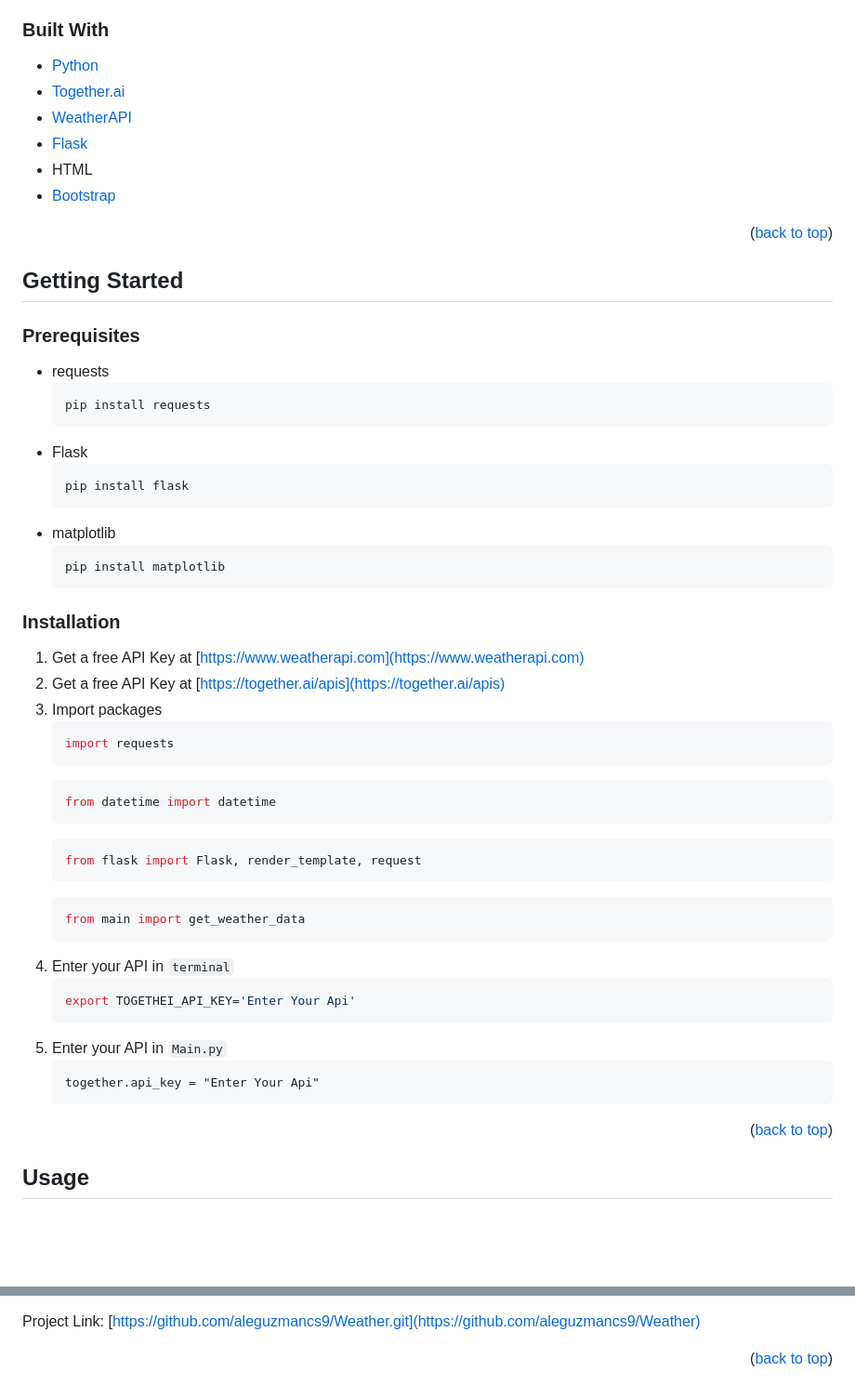
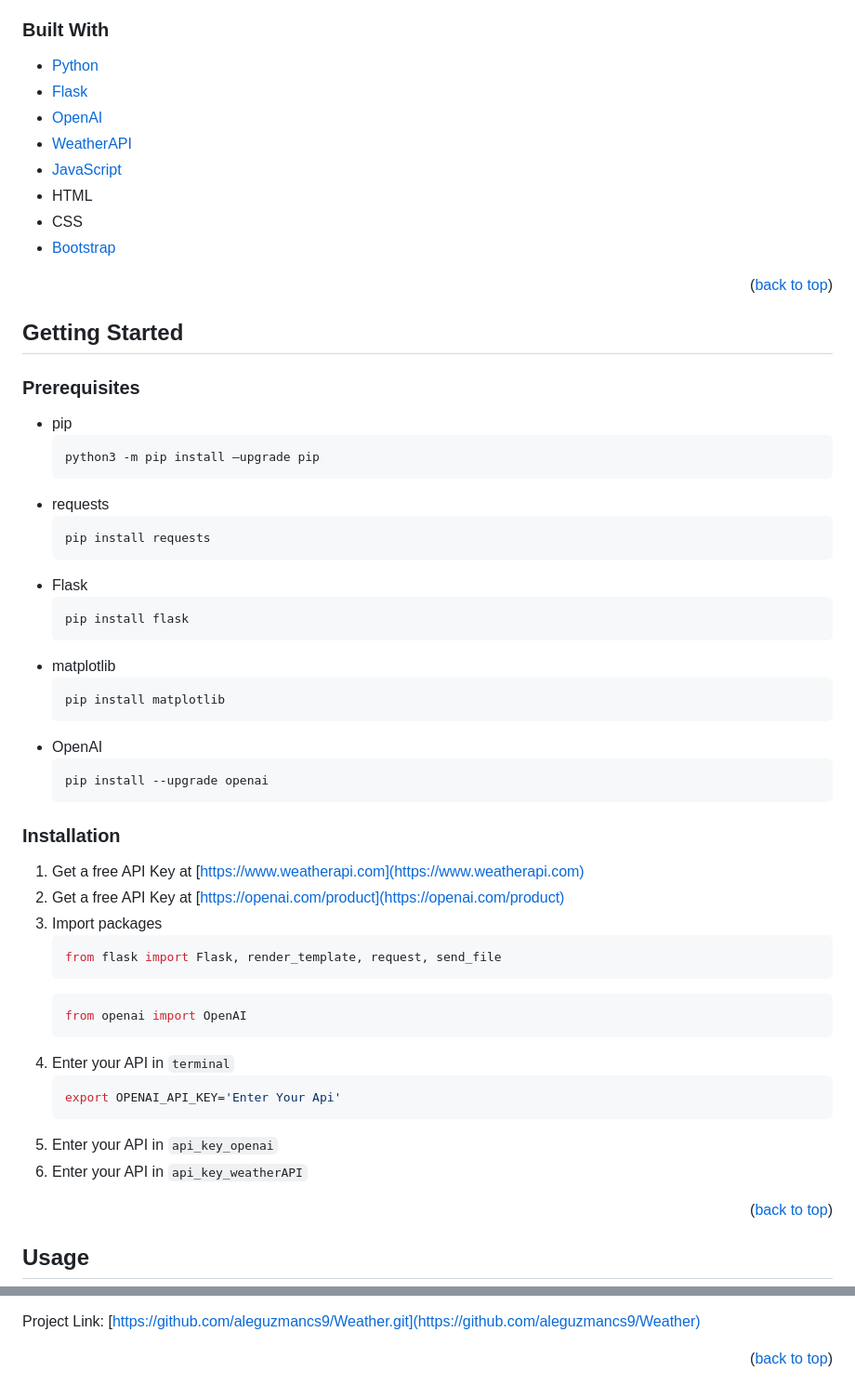
Before and after one commit to AhmedTurkiii/interactiveAI-weather-webapp, a Markdown page: README.md, 2 parts joined by grey strips. Shown: that part at 93% size. Drawn GitHub-style; blank space fills up the shorter version.

Commit message:
Updated imports in read me

````diff
--- a/README.md
+++ b/README.md
@@ -61,10 +61,12 @@ PLACEHOLDER
 ### Built With
 
 * [Python][Python-url]
-* [Together.ai][Together-url]
+* [Flask][Flask-url]
+* [OpenAI][OpenAI-url]
 * [WeatherAPI][WeatherAPI-url]
-* [Flask][Flask-url]
+* [JavaScript][JavaScript-url]
 * HTML
+* CSS
 * [Bootstrap][Bootstrap-url]
 
 <p align="right">(<a href="#readme-top">back to top</a>)</p>
@@ -75,6 +77,10 @@ PLACEHOLDER
 ## Getting Started
 
 ### Prerequisites
+* pip
+  ```sh
+  python3 -m pip install –upgrade pip
+  ```
 * requests
   ```sh
   pip install requests
@@ -87,32 +93,29 @@ PLACEHOLDER
   ```sh
   pip install matplotlib
   ```
+* OpenAI
+  ```sh
+  pip install --upgrade openai
+  ```
 
 ### Installation
 
 1. Get a free API Key at [https://www.weatherapi.com](https://www.weatherapi.com)
-1. Get a free API Key at [https://together.ai/apis](https://together.ai/apis)
-2. Import packages
+2. Get a free API Key at [https://openai.com/product](https://openai.com/product)
+3. Import packages
    ```sh
-   import requests
+   from flask import Flask, render_template, request, send_file
    ```
    ```sh
-   from datetime import datetime
+   from openai import OpenAI
    ```
-   ```sh
-   from flask import Flask, render_template, request
+4. Enter your API in `terminal`
+   ```bash
+   export OPENAI_API_KEY='Enter Your Api'
    ```
-   ```sh
-   from main import get_weather_data
-   ```
-3. Enter your API in `terminal`
-   ```bash
-   export TOGETHEI_API_KEY='Enter Your Api'
-   ```
-4. Enter your API in `Main.py`
-   ```reflex
-   together.api_key = "Enter Your Api"
-   ```
+5. Enter your API in `api_key_openai`
+6. Enter your API in `api_key_weatherAPI`
+
 
 <p align="right">(<a href="#readme-top">back to top</a>)</p>
 
@@ -159,8 +162,7 @@ Project Link: [https://github.com/aleguzmancs9/Weather.git](https://github.com/a
 
 [linkedin-shield]: https://img.shields.io/badge/-LinkedIn-black.svg?style=for-the-badge&logo=linkedin&colorB=555
 [linkedin-url]: linkedin.com/in/alexis-guzman-cs9
-[Together.ai]: https://images.squarespace-cdn.com/content/v1/6358bea282189a0adf57fe16/f0f7f485-91ef-47f6-b67c-305c10d73b59/together.ai+logo.png?format=1500w
-[Together-url]: https://together.ai/
+[OpenAI-url]: https://openai.com/
 [Python-url]: https://www.python.org/
 [WeatherAPI-url]: https://www.weatherapi.com/
 [Flask-url]: https://flask.palletsprojects.com/en/3.0.x/
````
Also changed, not shown: other parts of README.md (+1 -0 lines).
